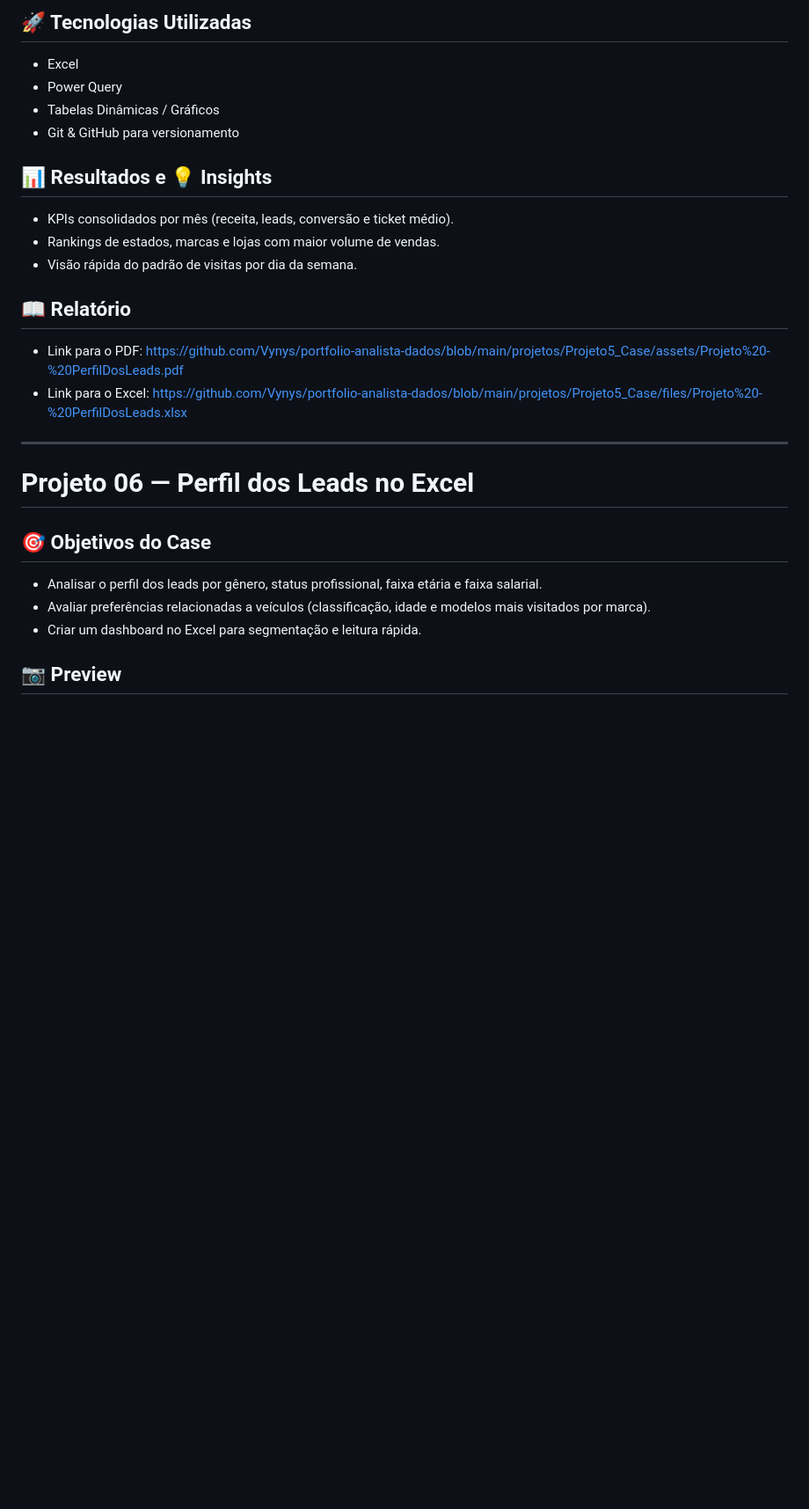
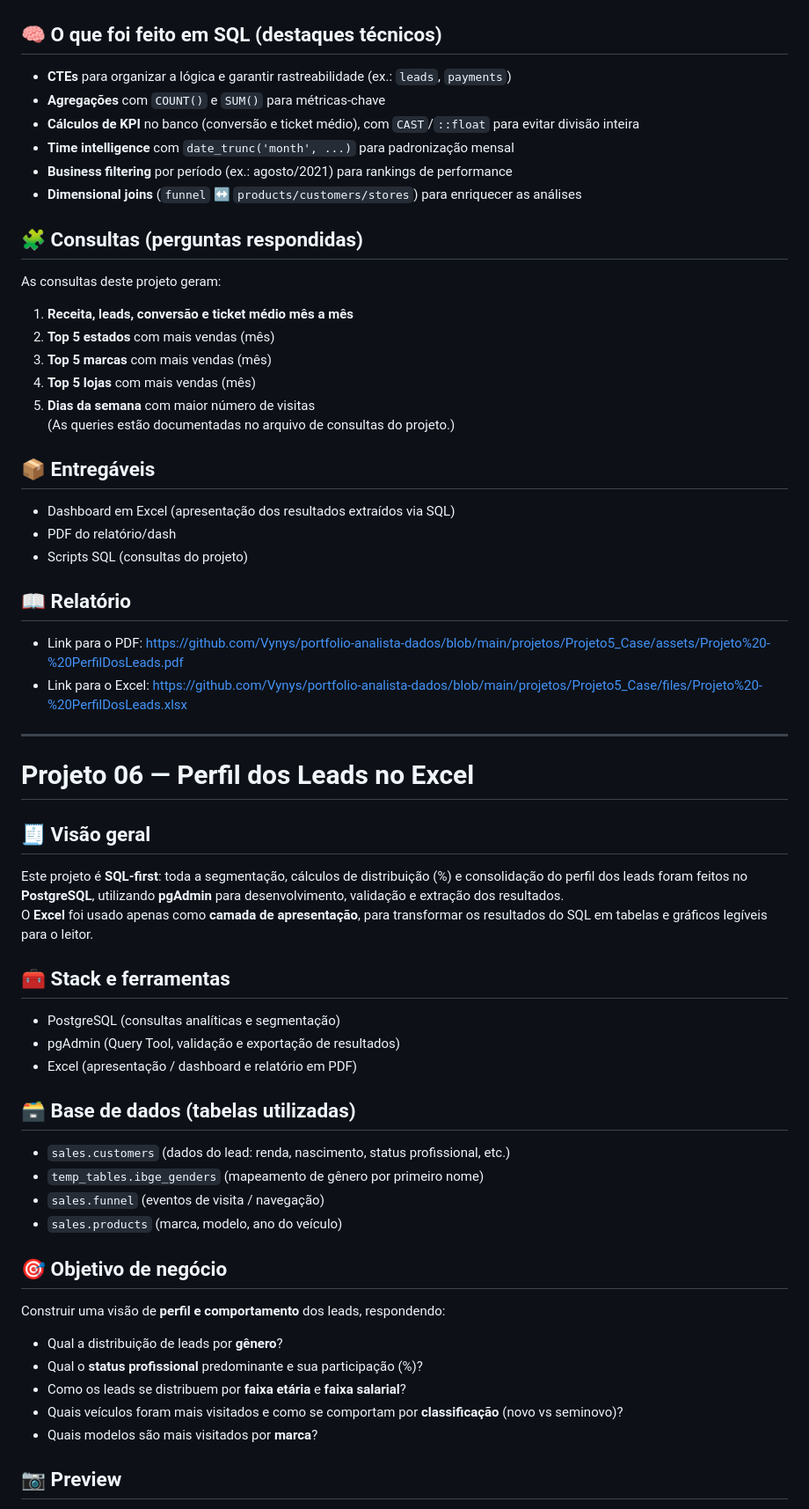
Before and after one commit to Vynys/portfolio-analista-dados, a Markdown page: README.md, the part around one of its changes. Shown at 88% size. GitHub-like rendering; blank space fills up the shorter version.

```diff
--- a/README.md
+++ b/README.md
@@ -162,25 +179,57 @@ Linkedin: https://www.linkedin.com/in/vinicius-soares-5885b4215/
 
-## 🚀 Tecnologias Utilizadas
-  * Excel
-  * Power Query
-  * Tabelas Dinâmicas / Gráficos
-  * Git & GitHub para versionamento
 
-## 📊 Resultados e 💡 Insights
-  * KPIs consolidados por mês (receita, leads, conversão e ticket médio).
-  * Rankings de estados, marcas e lojas com maior volume de vendas.
-  * Visão rápida do padrão de visitas por dia da semana.
+
+## 🧠 O que foi feito em SQL (destaques técnicos)
+- **CTEs** para organizar a lógica e garantir rastreabilidade (ex.: `leads`, `payments`)
+- **Agregações** com `COUNT()` e `SUM()` para métricas-chave
+- **Cálculos de KPI** no banco (conversão e ticket médio), com `CAST`/`::float` para evitar divisão inteira
+- **Time intelligence** com `date_trunc('month', ...)` para padronização mensal
+- **Business filtering** por período (ex.: agosto/2021) para rankings de performance
+- **Dimensional joins** (`funnel` ↔ `products/customers/stores`) para enriquecer as análises
+
+## 🧩 Consultas (perguntas respondidas)
+As consultas deste projeto geram:
+1. **Receita, leads, conversão e ticket médio mês a mês**
+2. **Top 5 estados** com mais vendas (mês)
+3. **Top 5 marcas** com mais vendas (mês)
+4. **Top 5 lojas** com mais vendas (mês)
+5. **Dias da semana** com maior número de visitas
+(As queries estão documentadas no arquivo de consultas do projeto.)
+
+## 📦 Entregáveis
+- Dashboard em Excel (apresentação dos resultados extraídos via SQL)
+- PDF do relatório/dash
+- Scripts SQL (consultas do projeto)
 
 ## 📖 Relatório
-  * Link para o PDF: https://github.com/Vynys/portfolio-analista-dados/blob/main/projetos/Projeto5_Case/assets/Projeto%20-%20PerfilDosLeads.pdf
-  * Link para o Excel: https://github.com/Vynys/portfolio-analista-dados/blob/main/projetos/Projeto5_Case/files/Projeto%20-%20PerfilDosLeads.xlsx
+- Link para o PDF: https://github.com/Vynys/portfolio-analista-dados/blob/main/projetos/Projeto5_Case/assets/Projeto%20-%20PerfilDosLeads.pdf
+- Link para o Excel: https://github.com/Vynys/portfolio-analista-dados/blob/main/projetos/Projeto5_Case/files/Projeto%20-%20PerfilDosLeads.xlsx
+
 
 ---
 
 #  Projeto 06 — Perfil dos Leads no Excel
-## 🎯 Objetivos do Case
-  * Analisar o perfil dos leads por gênero, status profissional, faixa etária e faixa salarial.
-  * Avaliar preferências relacionadas a veículos (classificação, idade e modelos mais visitados por marca).
-  * Criar um dashboard no Excel para segmentação e leitura rápida.
+## 🧾 Visão geral
+Este projeto é **SQL-first**: toda a segmentação, cálculos de distribuição (%) e consolidação do perfil dos leads foram feitos no **PostgreSQL**, utilizando **pgAdmin** para desenvolvimento, validação e extração dos resultados.
+O **Excel** foi usado apenas como **camada de apresentação**, para transformar os resultados do SQL em tabelas e gráficos legíveis para o leitor.
+
+## 🧰 Stack e ferramentas
+- PostgreSQL (consultas analíticas e segmentação)
+- pgAdmin (Query Tool, validação e exportação de resultados)
+- Excel (apresentação / dashboard e relatório em PDF)
+
+## 🗃️ Base de dados (tabelas utilizadas)
+- `sales.customers` (dados do lead: renda, nascimento, status profissional, etc.)
+- `temp_tables.ibge_genders` (mapeamento de gênero por primeiro nome)
+- `sales.funnel` (eventos de visita / navegação)
+- `sales.products` (marca, modelo, ano do veículo)
+
+## 🎯 Objetivo de negócio
+Construir uma visão de **perfil e comportamento** dos leads, respondendo:
+- Qual a distribuição de leads por **gênero**?
+- Qual o **status profissional** predominante e sua participação (%)?
+- Como os leads se distribuem por **faixa etária** e **faixa salarial**?
+- Quais veículos foram mais visitados e como se comportam por **classificação** (novo vs seminovo)?
+- Quais modelos são mais visitados por **marca**?
 
 ## 📷 Preview
```
Also changed, not shown: other parts of README.md (+50 -19 lines).
